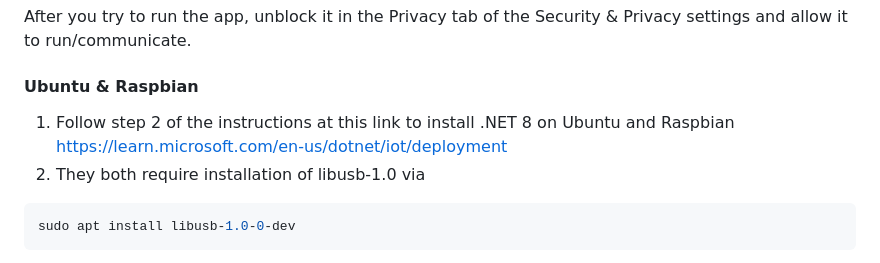
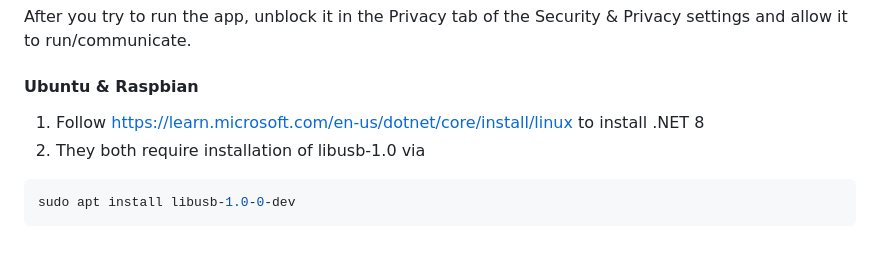
Before and after one commit to WeebLabs/DSPiCliRemote, a Markdown page: README.MD, the part around the change. GitHub-like rendering.

````diff
--- a/README.MD
+++ b/README.MD
@@ -59,8 +59,7 @@ After you try to run the app, unblock it
 in the Privacy tab of the Security & Privacy settings and allow it to run/communicate.
 
 #### Ubuntu & Raspbian
-1. Follow step 2 of the instructions at this link to install .NET 8 on Ubuntu and Raspbian
-https://learn.microsoft.com/en-us/dotnet/iot/deployment
+1. Follow https://learn.microsoft.com/en-us/dotnet/core/install/linux to install .NET 8
 2. They both require installation of libusb-1.0 via
 ```bash
 sudo apt install libusb-1.0-0-dev
````
